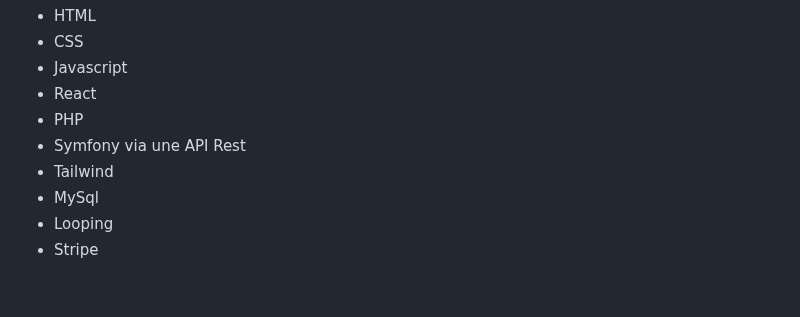
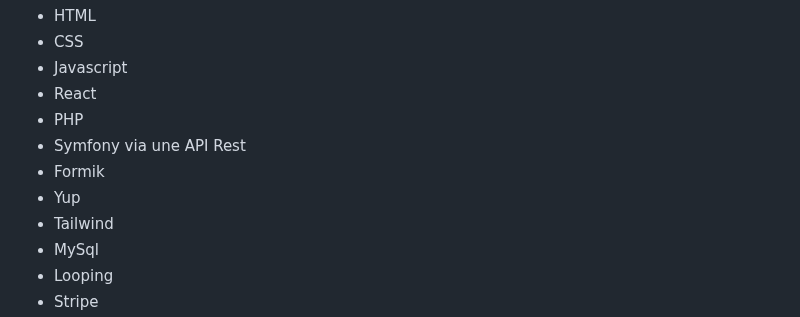
Before and after one commit to cedric-chimot/Greenride, a Markdown page: README.md, the part around the change. Rendered like a GitHub page; blank space fills up the shorter version.

```diff
--- a/README.md
+++ b/README.md
@@ -41,6 +41,8 @@ _Technologies utilisées :_
 - React
 - PHP
 - Symfony via une API Rest
+- Formik
+- Yup
 - Tailwind
 - MySql
 - Looping
```
